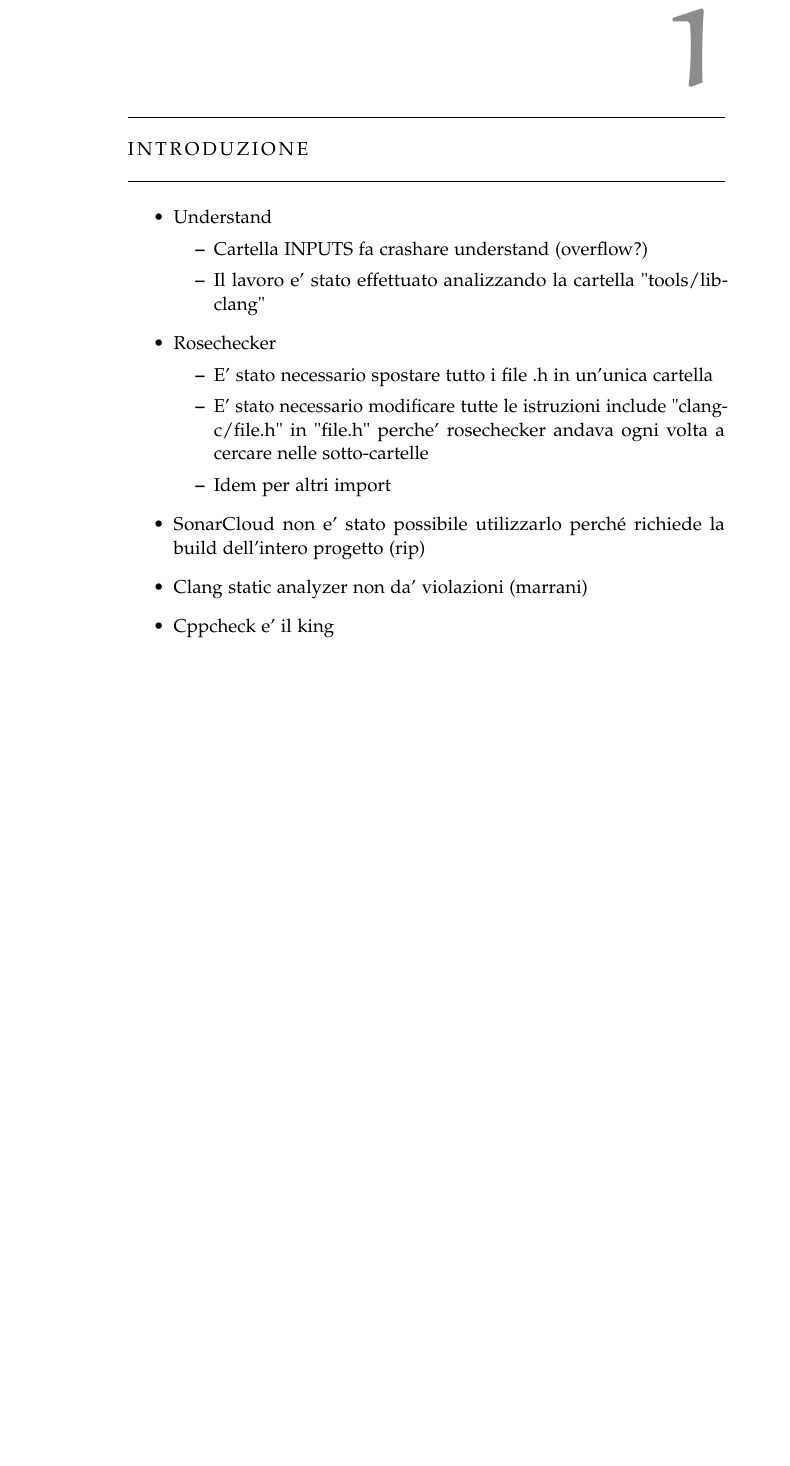
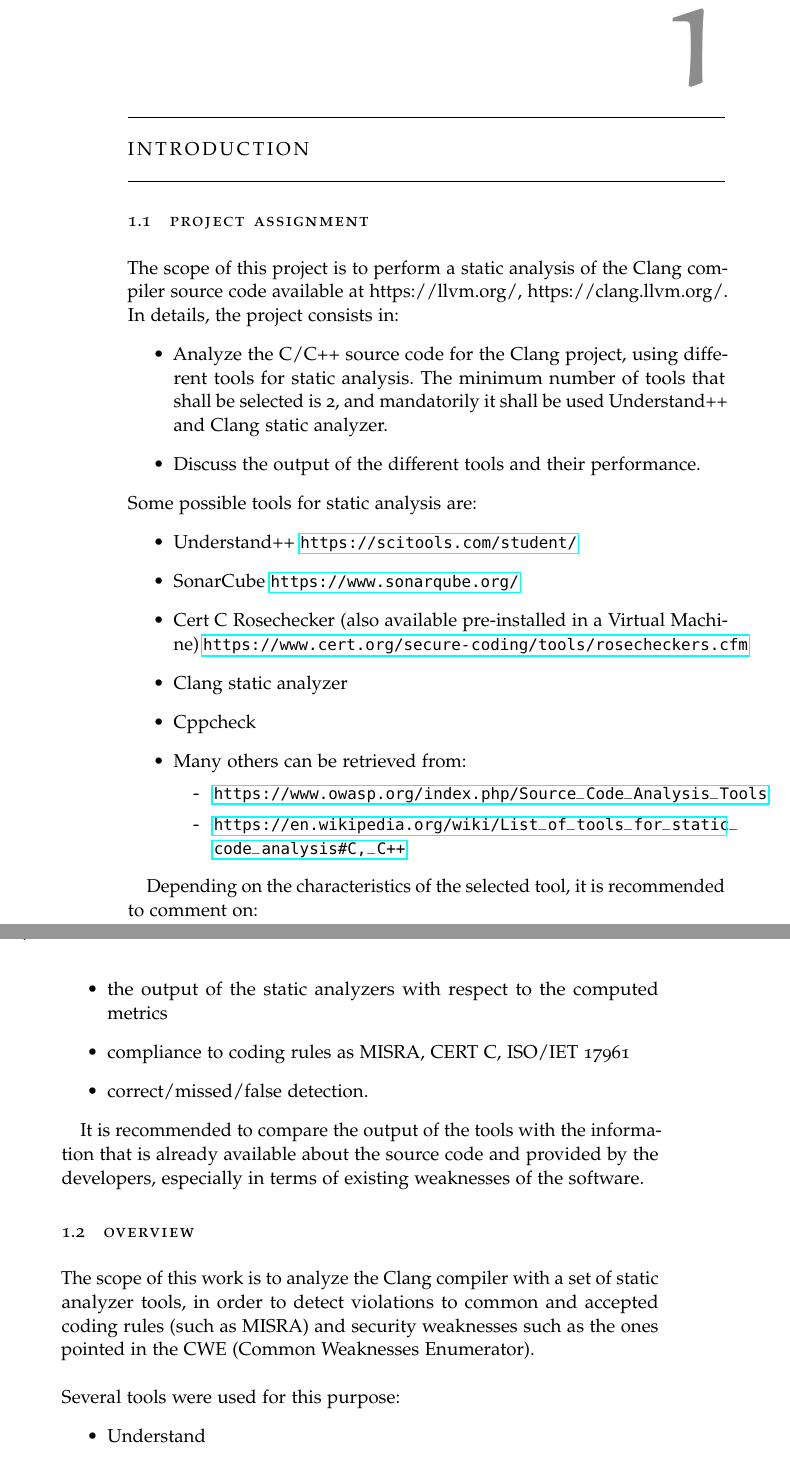
Before and after one commit to FrancescoTerrosi/QaC-project, a LaTeX thesis (REPORT/thesis.tex, which reads REPORT/Chapters/Introduzione.tex): part of page 4 of 6 before the commit and two parts of pages 4 and 5 of 8 after it, the two joined at a grey line, cut so that both start at the same text, the shorter picture padded with empty space. Compiled offline with pdfLaTeX; a missing font is replaced by an installed copy or a similar font; an older LaTeX class or package is replaced by its successor.

Commit message:
changed report

```diff
--- a/REPORT/Chapters/Introduzione.tex
+++ b/REPORT/Chapters/Introduzione.tex
@@ -1 +1,43 @@
-\chapter{Introduzione}
+\chapter{Introduction}
+
+\section{Project Assignment}
+
+The scope of this project is to perform a static analysis of the Clang compiler source code available at
+https://llvm.org/, https://clang.llvm.org/.
+In details, the project consists in:
+\begin{itemize}
+	\item Analyze the C/C++ source code for the Clang project, using different tools for static analysis. The
+minimum number of tools that shall be selected is 2, and mandatorily it shall be used Understand++ and Clang static analyzer.
+	\item Discuss the output of the different tools and their performance.
+\end{itemize}
+Some possible tools for static analysis are:
+\begin{itemize}
+	\item Understand++ \url{https://scitools.com/student/}
+	\item SonarCube \url{https://www.sonarqube.org/}
+	\item Cert C Rosechecker (also available pre-installed in a Virtual Machine) \url{https://www.cert.org/secure-coding/tools/rosecheckers.cfm}
+	\item Clang static analyzer
+	\item Cppcheck
+	\item Many others can be retrieved from:
+	\begin{itemize}
+	 	\item[ - ]\url{https://www.owasp.org/index.php/Source_Code_Analysis_Tools}
+		\item[ - ]\url{https://en.wikipedia.org/wiki/List_of_tools_for_static_code_analysis\#C,_C++}
+	\end{itemize}
+\end{itemize}
+
+Depending on the characteristics of the selected tool, it is recommended to comment on:
+\begin{itemize}
+	\item the output of the static analyzers with respect to the computed metrics
+	\item compliance to coding rules as MISRA, CERT C, ISO/IET 17961
+	\item correct/missed/false detection.
+\end{itemize}
+
+It is recommended to compare the output of the tools with the information that is already available about
+the source code and provided by the developers, especially in terms of existing weaknesses of the software.
+
+\section{Overview}
+
+The scope of this work is to analyze the Clang compiler with a set of static analyzer tools, in order to detect violations to common and accepted coding rules (such as MISRA) and security weaknesses such as the ones pointed in the CWE (Common Weaknesses Enumerator).\newline\newline
+Several tools were used for this purpose:
+\begin{itemize}
+	\item Understand
+	\item Clang Static Analyzer
@@ -2,16 +68,2 @@
 
 \begin{itemize}
-	\item Understand
-		\begin{itemize}
-			\item Cartella INPUTS fa crashare understand (overflow?)
-			\item Il lavoro e' stato effettuato analizzando la cartella "tools/libclang"
-		\end{itemize}
-	\item Rosechecker
-		\begin{itemize}
-			\item E' stato necessario spostare tutto i file .h in un'unica cartella
-			\item E' stato necessario modificare tutte le istruzioni include "clang-c/file.h" in "file.h" perche' rosechecker andava ogni volta a cercare nelle sotto-cartelle
-			\item Idem per altri import
-		\end{itemize}
-	\item SonarCloud non e' stato possibile utilizzarlo perché richiede la build dell'intero progetto (rip)
-	\item Clang static analyzer non da' violazioni (marrani)
-	\item Cppcheck e' il king
--- a/REPORT/thesis.tex
+++ b/REPORT/thesis.tex
@@ -13,7 +13,7 @@
 \documentclass[twoside,openright,titlepage,fleqn,
 	headinclude,12pt,a4paper,BCOR5mm,footinclude]{scrbook}
 %--------------------------------------------------------------
-\newcommand{\myItalianTitle}{Clang Static Analysis\xspace}
+\newcommand{\myItalianTitle}{Static Analysis Tools for LLVM Clang\xspace}
 % use the right myDegree option
 \newcommand{\myDegree}{Corso di Laurea Magistrale in Informatica\xspace}
 %\newcommand{\myDegree}{
```
Also changed, not shown: REPORT/Chapters/bibliografia.tex (+1 -1 lines), REPORT/titlePage.tex (+1 -1 lines), REPORT/thesis.pdf, REPORT/Chapters/Introduzione.tex (49 more changed lines), 9 other files.
